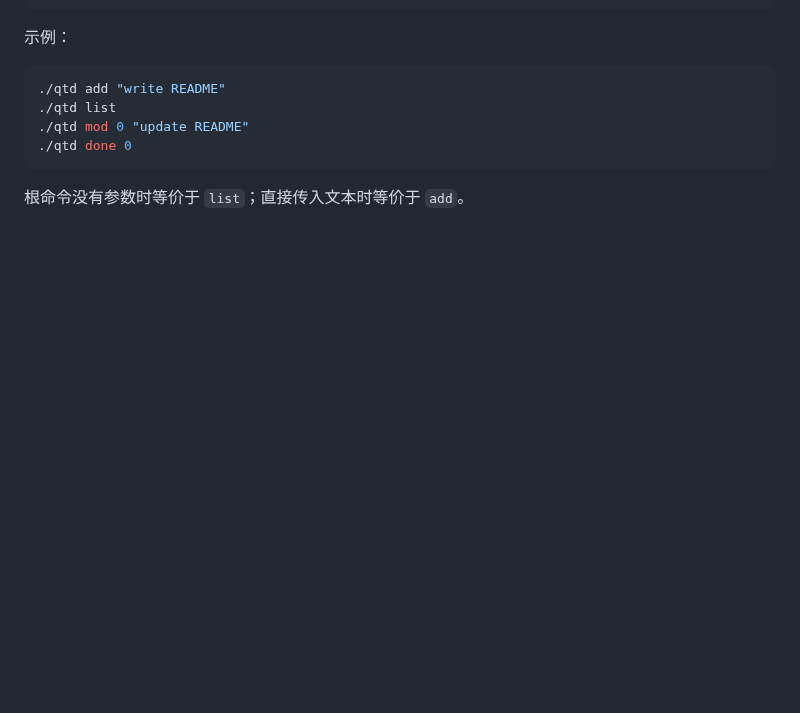
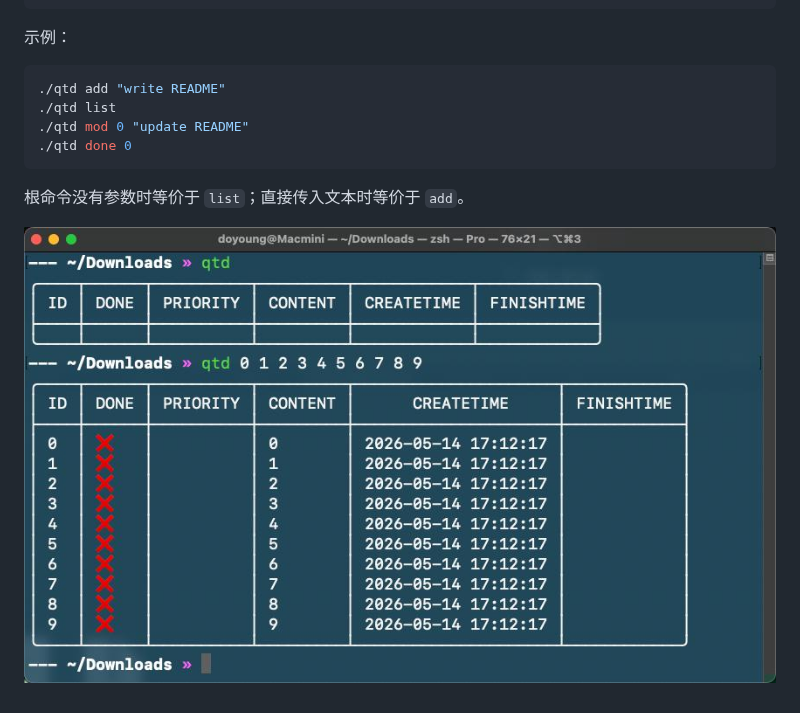
Before and after one commit to DoYoungDo/QuickTodo, a Markdown page: README.md, the part around the change. GitHub-like rendering; pictures changed too: README_files/example.jpg (added); blank space fills up the shorter version.

Commit message:
docs: update readme

````diff
--- a/README.md
+++ b/README.md
@@ -40,3 +40,5 @@ Commands:
 ```
 
 根命令没有参数时等价于 `list`；直接传入文本时等价于 `add`。
+
+![](README_files/example.jpg)
````
Also changed, not shown: README.en.md (+2 -0 lines).
